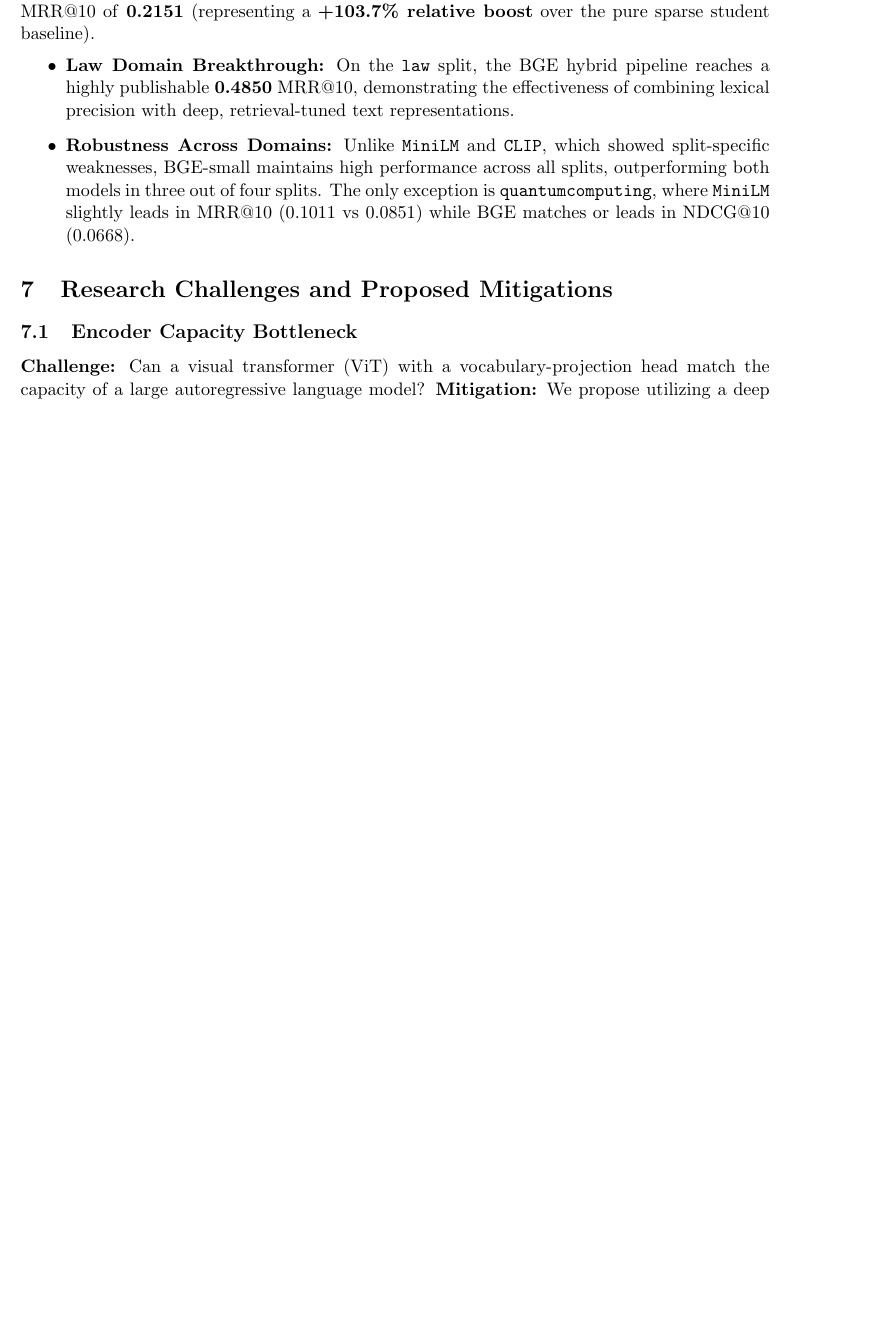
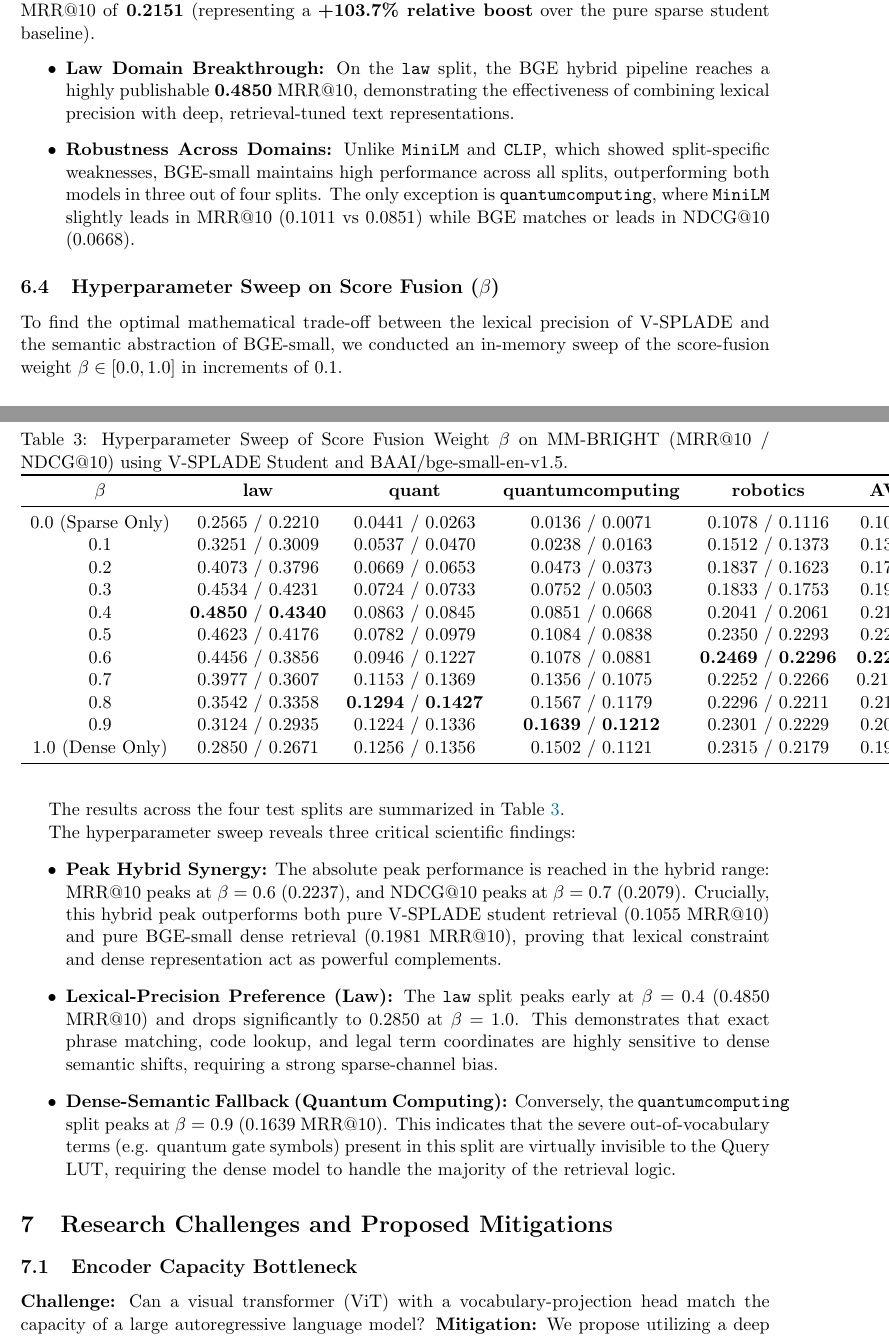
Before and after one commit to eschafir/lqe, a LaTeX paper (docs/hive_vsplade_distillation.tex): part of page 9 of 10 before the commit and two parts of pages 9 and 10 of 11 after it, the two joined at a grey line, cut so that both start at the same text, the shorter picture padded with empty space. Compiled offline with pdfLaTeX.

Commit message:
Update docs/hive_vsplade_distillation.tex with hyperparameter beta sweep results and domain analysis

```diff
--- a/docs/hive_vsplade_distillation.tex
+++ b/docs/hive_vsplade_distillation.tex
@@ -391,6 +391,41 @@ The hybrid pipeline with \texttt{BAAI/bge-small-en-v1.5} achieves an outstanding
     \item \textbf{Robustness Across Domains:} Unlike \texttt{MiniLM} and \texttt{CLIP}, which showed split-specific weaknesses, BGE-small maintains high performance across all splits, outperforming both models in three out of four splits. The only exception is \texttt{quantumcomputing}, where \texttt{MiniLM} slightly leads in MRR@10 ($0.1011$ vs $0.0851$) while BGE matches or leads in NDCG@10 ($0.0668$).
 \end{itemize}
 
+\subsection{Hyperparameter Sweep on Score Fusion ($\beta$)}
+To find the optimal mathematical trade-off between the lexical precision of V-SPLADE and the semantic abstraction of BGE-small, we conducted an in-memory sweep of the score-fusion weight $\beta \in [0.0, 1.0]$ in increments of $0.1$.
+
+The results across the four test splits are summarized in Table~\ref{tab:beta_sweep}.
+
+\begin{table}[htbp]
+\centering
+\caption{Hyperparameter Sweep of Score Fusion Weight $\beta$ on MM-BRIGHT (MRR@10 / NDCG@10) using V-SPLADE Student and BAAI/bge-small-en-v1.5.}
+\label{tab:beta_sweep}
+\begin{tabular}{cccccc}
+\toprule
+\textbf{$\beta$} & \textbf{law} & \textbf{quant} & \textbf{quantumcomputing} & \textbf{robotics} & \textbf{AVERAGE} \\
+\midrule
+0.0 (Sparse Only) & 0.2565 / 0.2210 & 0.0441 / 0.0263 & 0.0136 / 0.0071 & 0.1078 / 0.1116 & 0.1055 / 0.0915 \\
+0.1 & 0.3251 / 0.3009 & 0.0537 / 0.0470 & 0.0238 / 0.0163 & 0.1512 / 0.1373 & 0.1384 / 0.1254 \\
+0.2 & 0.4073 / 0.3796 & 0.0669 / 0.0653 & 0.0473 / 0.0373 & 0.1837 / 0.1623 & 0.1763 / 0.1611 \\
+0.3 & 0.4534 / 0.4231 & 0.0724 / 0.0733 & 0.0752 / 0.0503 & 0.1833 / 0.1753 & 0.1961 / 0.1805 \\
+0.4 & \textbf{0.4850} / \textbf{0.4340} & 0.0863 / 0.0845 & 0.0851 / 0.0668 & 0.2041 / 0.2061 & 0.2151 / 0.1978 \\
+0.5 & 0.4623 / 0.4176 & 0.0782 / 0.0979 & 0.1084 / 0.0838 & 0.2350 / 0.2293 & 0.2210 / 0.2072 \\
+0.6 & 0.4456 / 0.3856 & 0.0946 / 0.1227 & 0.1078 / 0.0881 & \textbf{0.2469} / \textbf{0.2296} & \textbf{0.2237} / 0.2065 \\
+0.7 & 0.3977 / 0.3607 & 0.1153 / 0.1369 & 0.1356 / 0.1075 & 0.2252 / 0.2266 & 0.2185 / \textbf{0.2079} \\
+0.8 & 0.3542 / 0.3358 & \textbf{0.1294} / \textbf{0.1427} & 0.1567 / 0.1179 & 0.2296 / 0.2211 & 0.2175 / 0.2044 \\
+0.9 & 0.3124 / 0.2935 & 0.1224 / 0.1336 & \textbf{0.1639} / \textbf{0.1212} & 0.2301 / 0.2229 & 0.2072 / 0.1928 \\
+1.0 (Dense Only) & 0.2850 / 0.2671 & 0.1256 / 0.1356 & 0.1502 / 0.1121 & 0.2315 / 0.2179 & 0.1981 / 0.1832 \\
+\bottomrule
+\end{tabular}
+\end{table}
+
+The hyperparameter sweep reveals three critical scientific findings:
+\begin{itemize}
+    \item \textbf{Peak Hybrid Synergy:} The absolute peak performance is reached in the hybrid range: MRR@10 peaks at $\beta = 0.6$ ($0.2237$), and NDCG@10 peaks at $\beta = 0.7$ ($0.2079$). Crucially, this hybrid peak outperforms both pure V-SPLADE student retrieval ($0.1055$ MRR@10) and pure BGE-small dense retrieval ($0.1981$ MRR@10), proving that lexical constraint and dense representation act as powerful complements.
+    \item \textbf{Lexical-Precision Preference (Law):} The \texttt{law} split peaks early at $\beta = 0.4$ ($0.4850$ MRR@10) and drops significantly to $0.2850$ at $\beta=1.0$. This demonstrates that exact phrase matching, code lookup, and legal term coordinates are highly sensitive to dense semantic shifts, requiring a strong sparse-channel bias.
+    \item \textbf{Dense-Semantic Fallback (Quantum Computing):} Conversely, the \texttt{quantumcomputing} split peaks at $\beta = 0.9$ ($0.1639$ MRR@10). This indicates that the severe out-of-vocabulary terms (e.g. quantum gate symbols) present in this split are virtually invisible to the Query LUT, requiring the dense model to handle the majority of the retrieval logic.
+\end{itemize}
+
 \section{Research Challenges and Proposed Mitigations}
 
 \subsection{Encoder Capacity Bottleneck}
```
